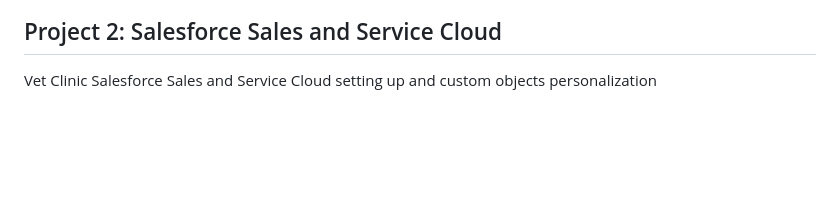
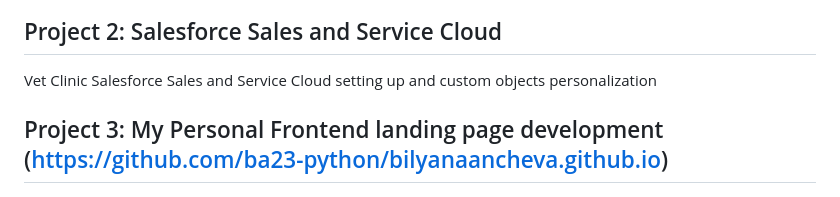
Before and after one commit to ba23-python/bilyanaancheva.github.io, a Markdown page: README.md, the part around the change. Rendered like a GitHub page; blank space fills up the shorter version.

```diff
--- a/README.md
+++ b/README.md
@@ -63,6 +63,8 @@ Rest API usage and Testing with Postman, Journey Builder, Relational data model,
 ## Project 2: Salesforce Sales and Service Cloud
 Vet Clinic Salesforce Sales and Service Cloud setting up and custom objects personalization
 
+## Project 3: My Personal Frontend landing page development (https://github.com/ba23-python/bilyanaancheva.github.io)
+
 ![My Landing page](Assets/My-Landing-screenshot1.PNG)
 ![My Landing page](Assets/My-Landing-screenshot2.PNG)
 ![My Landing page](Assets/My-Landing-screenshot3.PNG)
```
